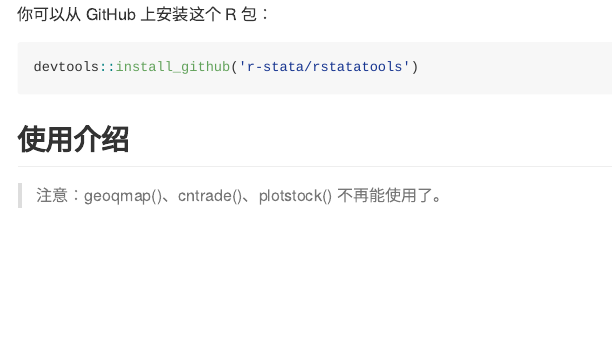
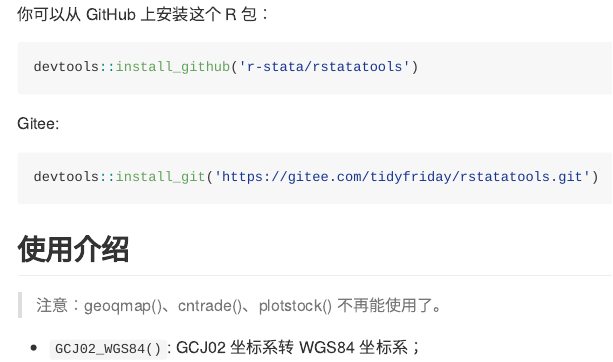
Before and after one commit to r-stata/rstatatools, an R Markdown document (README.Rmd): the page in a window 1100 px wide, from 380 px down. The pictures show the output file README.md that the author committed with the source, drawn offline in the style of GitHub; badge pictures from the web are left out.

Commit message:
add gitee install

````diff
--- a/README.Rmd
+++ b/README.Rmd
@@ -31,8 +31,14 @@ knitr::opts_chunk$set(
 
 你可以从 GitHub 上安装这个 R 包：
 
-``` r
+```r
 devtools::install_github('r-stata/rstatatools')
+```
+
+Gitee:
+
+```r
+devtools::install_git('https://gitee.com/tidyfriday/rstatatools.git')
 ```
 
 ## 使用介绍
````
Also changed, not shown: README.md.
